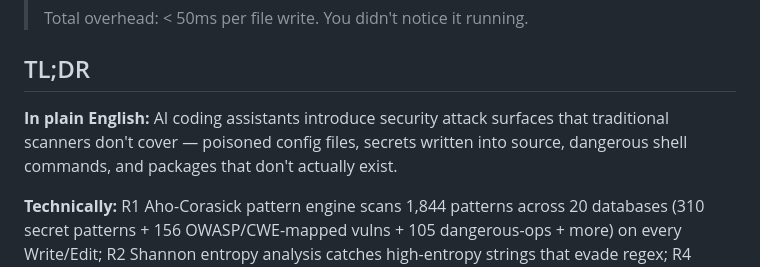
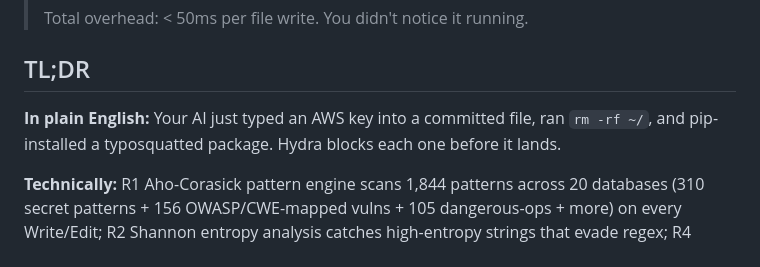
Before and after one commit to enchanter-ai/hydra, a Markdown page: README.md, the part around the change. GitHub-like rendering.

Commit message:
docs(readme): rewrite TL;DR plain-English line for punch and specificity

```diff
--- a/README.md
+++ b/README.md
@@ -33,7 +33,7 @@ Built from blood — every pattern traces back to a real CVE, a real breach, or
 
 ## TL;DR
 
-**In plain English:** AI coding assistants introduce security attack surfaces that traditional scanners don't cover — poisoned config files, secrets written into source, dangerous shell commands, and packages that don't actually exist.
+**In plain English:** Your AI just typed an AWS key into a committed file, ran `rm -rf ~/`, and pip-installed a typosquatted package. Hydra blocks each one before it lands.
 
 **Technically:** R1 Aho-Corasick pattern engine scans 1,844 patterns across 20 databases (310 secret patterns + 156 OWASP/CWE-mapped vulns + 105 dangerous-ops + more) on every Write/Edit; R2 Shannon entropy analysis catches high-entropy strings that evade regex; R4 Markov Action Classification classifies Bash subcommands and blocks dangerous ops at PreToolUse with exit 2. Every finding is keyed to a real CVE or CWE; no finding is fabricated from heuristics alone.
 
```
